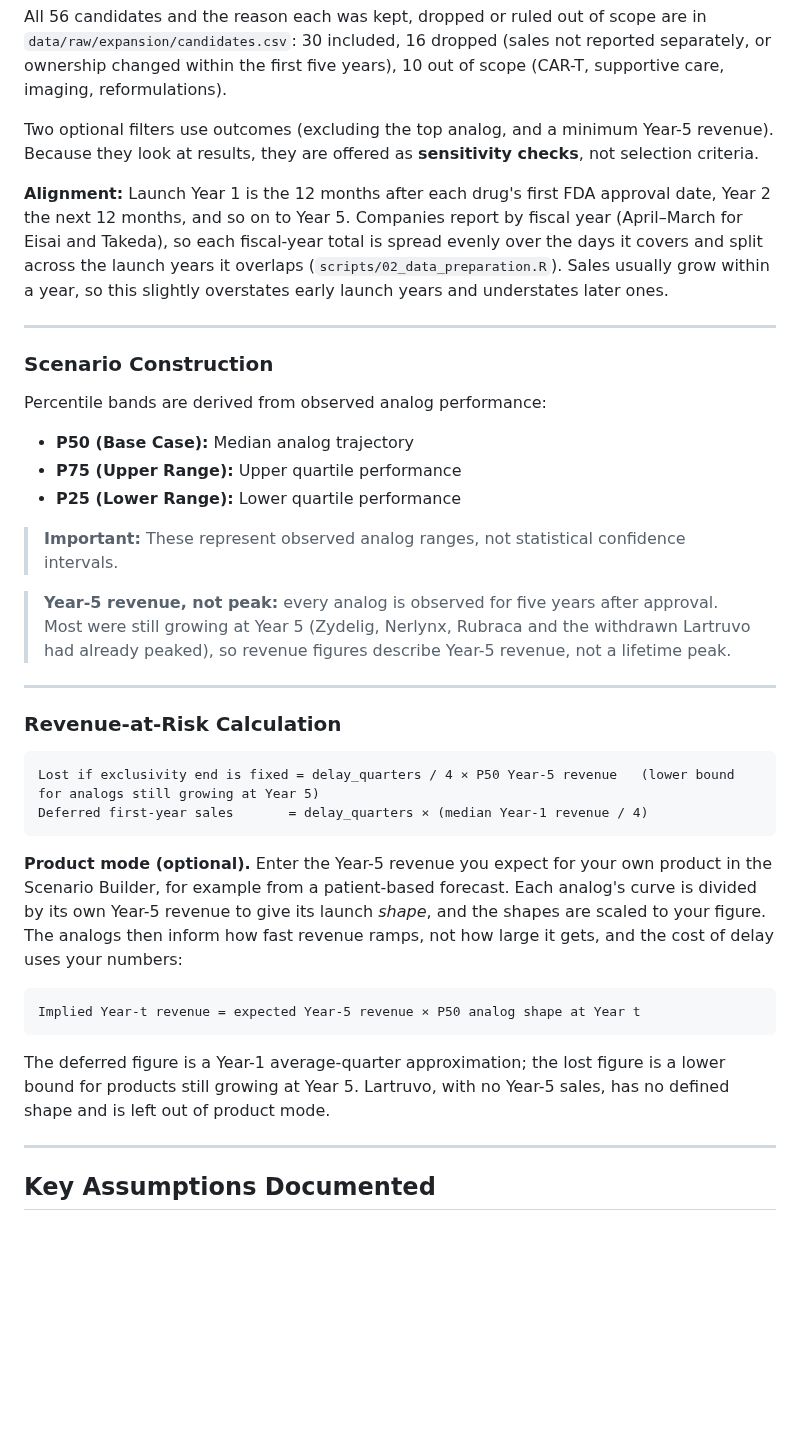
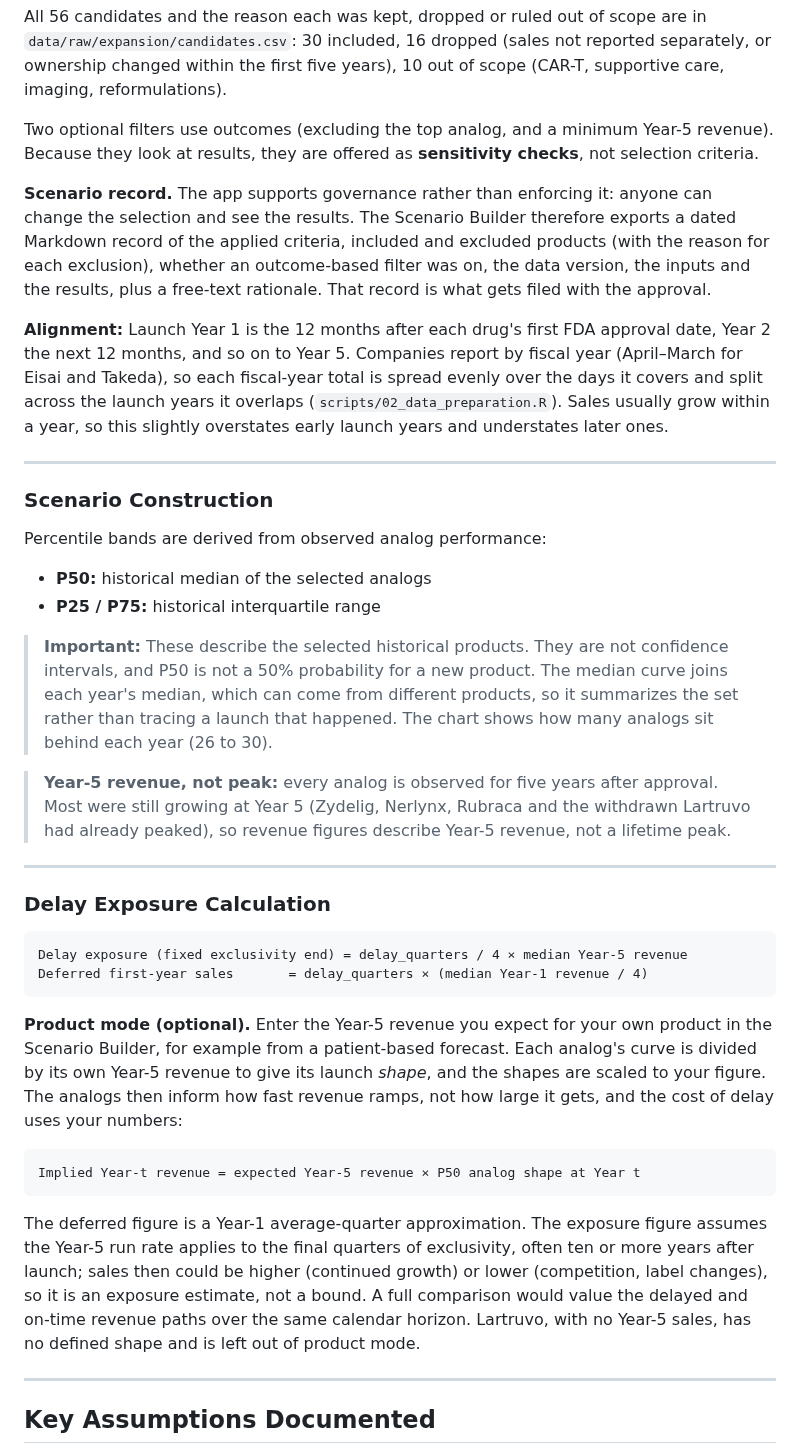
Before and after one commit to poncest/launch-curve-forecaster, a Markdown page: README.md, the part around one of its changes. Rendered like a GitHub page; blank space fills up the shorter version.

````diff
--- a/README.md
+++ b/README.md
@@ -117,6 +117,8 @@ All 56 candidates and the reason each was kept, dropped or ruled out of scope ar
 
 Two optional filters use outcomes (excluding the top analog, and a minimum Year-5 revenue). Because they look at results, they are offered as **sensitivity checks**, not selection criteria.
 
+**Scenario record.** The app supports governance rather than enforcing it: anyone can change the selection and see the results. The Scenario Builder therefore exports a dated Markdown record of the applied criteria, included and excluded products (with the reason for each exclusion), whether an outcome-based filter was on, the data version, the inputs and the results, plus a free-text rationale. That record is what gets filed with the approval.
+
 **Alignment:** Launch Year 1 is the 12 months after each drug's first FDA approval date, Year 2 the next 12 months, and so on to Year 5. Companies report by fiscal year (April–March for Eisai and Takeda), so each fiscal-year total is spread evenly over the days it covers and split across the launch years it overlaps (`scripts/02_data_preparation.R`). Sales usually grow within a year, so this slightly overstates early launch years and understates later ones.
 
 ------------------------------------------------------------------------
@@ -125,20 +127,19 @@ Two optional filters use outcomes (excluding the top analog, and a minimum Year-
 
 Percentile bands are derived from observed analog performance:
 
--   **P50 (Base Case):** Median analog trajectory
--   **P75 (Upper Range):** Upper quartile performance
--   **P25 (Lower Range):** Lower quartile performance
+-   **P50:** historical median of the selected analogs
+-   **P25 / P75:** historical interquartile range
 
-> **Important:** These represent observed analog ranges, not statistical confidence intervals.
+> **Important:** These describe the selected historical products. They are not confidence intervals, and P50 is not a 50% probability for a new product. The median curve joins each year's median, which can come from different products, so it summarizes the set rather than tracing a launch that happened. The chart shows how many analogs sit behind each year (26 to 30).
 
 > **Year-5 revenue, not peak:** every analog is observed for five years after approval. Most were still growing at Year 5 (Zydelig, Nerlynx, Rubraca and the withdrawn Lartruvo had already peaked), so revenue figures describe Year-5 revenue, not a lifetime peak.
 
 ------------------------------------------------------------------------
 
-### Revenue-at-Risk Calculation
+### Delay Exposure Calculation
 
 ```
-Lost if exclusivity end is fixed = delay_quarters / 4 × P50 Year-5 revenue   (lower bound for analogs still growing at Year 5)
+Delay exposure (fixed exclusivity end) = delay_quarters / 4 × median Year-5 revenue
 Deferred first-year sales       = delay_quarters × (median Year-1 revenue / 4)
 ```
 
@@ -148,7 +149,7 @@ Deferred first-year sales       = delay_quarters × (median Year-1 revenue / 4)
 Implied Year-t revenue = expected Year-5 revenue × P50 analog shape at Year t
 ```
 
-The deferred figure is a Year-1 average-quarter approximation; the lost figure is a lower bound for products still growing at Year 5. Lartruvo, with no Year-5 sales, has no defined shape and is left out of product mode.
+The deferred figure is a Year-1 average-quarter approximation. The exposure figure assumes the Year-5 run rate applies to the final quarters of exclusivity, often ten or more years after launch; sales then could be higher (continued growth) or lower (competition, label changes), so it is an exposure estimate, not a bound. A full comparison would value the delayed and on-time revenue paths over the same calendar horizon. Lartruvo, with no Year-5 sales, has no defined shape and is left out of product mode.
 
 ------------------------------------------------------------------------
 
````
Also changed, not shown: other parts of README.md (+24 -5 lines), screenshots/executive_brief.png, screenshots/methods.png, screenshots/scenario_builder.png, 8 other files.
